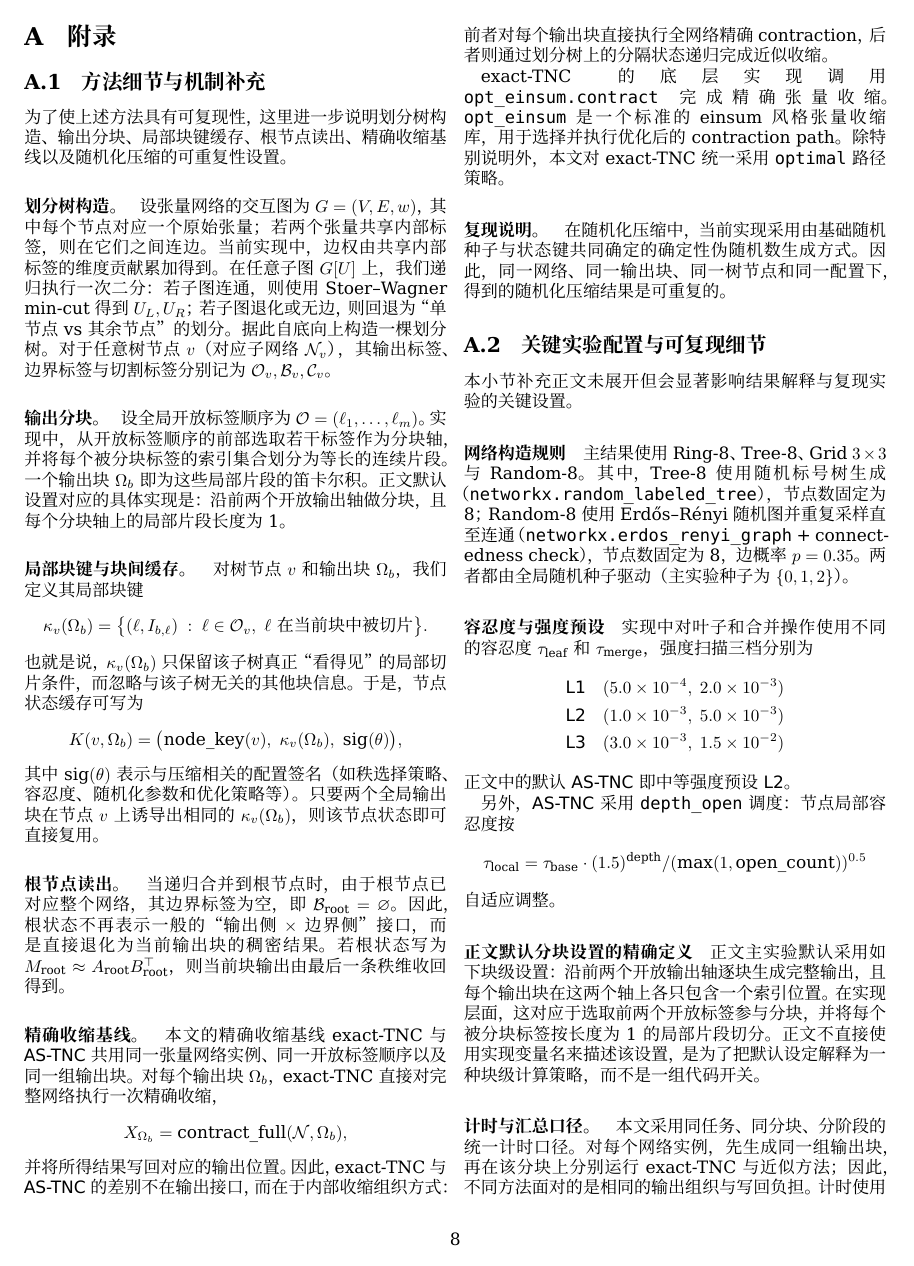
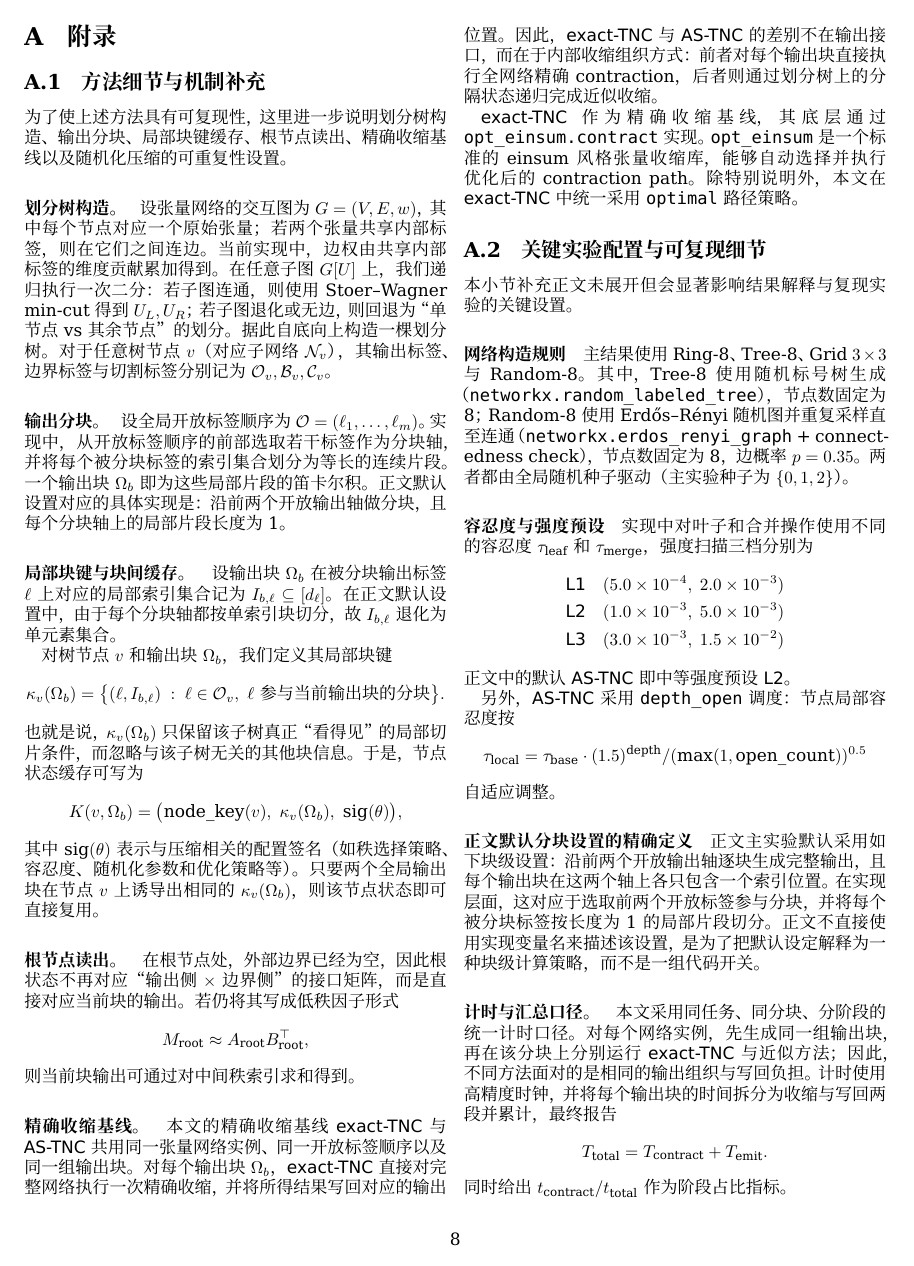
Before and after one commit to kyshen/sketch_tnc, a LaTeX paper (paper/paper.tex, which reads paper/sections/appendix.tex): page 8 of 9. Compiled offline with XeLaTeX; a missing font is replaced by an installed copy or a similar font.

Commit message:
jhhaudyjsk

```diff
--- a/paper/sections/appendix.tex
+++ b/paper/sections/appendix.tex
@@ -19,41 +19,40 @@
 正文默认设置对应的具体实现是：沿前两个开放输出轴做分块，且每个分块轴上的局部片段长度为 1。
 
 \paragraph{局部块键与块间缓存。}
+设输出块 $\Omega_b$ 在被分块输出标签 $\ell$ 上对应的局部索引集合记为
+$ I_{b,\ell}\subseteq [d_\ell] $。在正文默认设置中，由于每个分块轴都按单索引块切分，
+故 $I_{b,\ell}$ 退化为单元素集合。
+
 对树节点 $v$ 和输出块 $\Omega_b$，我们定义其局部块键
 \[
 \kappa_v(\Omega_b)
 =
-\bigl\{
-(\ell, I_{b,\ell}) \;:\; \ell\in \mathcal O_v,\ \ell \text{ 在当前块中被切片}
-\bigr\}.
+\bigl\{(\ell, I_{b,\ell}) \;:\; \ell\in \mathcal O_v,\ \ell \text{ 参与当前输出块的分块}\bigr\}.
 \]
-也就是说，$\kappa_v(\Omega_b)$ 只保留该子树真正“看得见”的局部切片条件，而忽略与该子树无关的其他块信息。
+也就是说，$\kappa_v(\Omega_b)$ 只保留该子树真正“看得见”的局部切片条件，
+而忽略与该子树无关的其他块信息。
 于是，节点状态缓存可写为
 \[
-K(v,\Omega_b)
-=
-\bigl(\mathrm{node\_key}(v),\ \kappa_v(\Omega_b),\ \mathrm{sig}(\theta)\bigr),
+K(v,\Omega_b)=\bigl(\mathrm{node\_key}(v),\ \kappa_v(\Omega_b),\ \mathrm{sig}(\theta)\bigr),
 \]
-其中 $\mathrm{sig}(\theta)$ 表示与压缩相关的配置签名（如秩选择策略、容忍度、随机化参数和优化策略等）。
-只要两个全局输出块在节点 $v$ 上诱导出相同的 $\kappa_v(\Omega_b)$，则该节点状态即可直接复用。
+其中 $\mathrm{sig}(\theta)$ 表示与压缩相关的配置签名（如秩选择策略、容忍度、
+随机化参数和优化策略等）。只要两个全局输出块在节点 $v$ 上诱导出相同的
+$\kappa_v(\Omega_b)$，则该节点状态即可直接复用。
 
 \paragraph{根节点读出。}
-当递归合并到根节点时，由于根节点已对应整个网络，其边界标签为空，即 $\mathcal B_{\mathrm{root}}=\varnothing$。
-因此，根状态不再表示一般的“输出侧 $\times$ 边界侧”接口，而是直接退化为当前输出块的稠密结果。
-若根状态写为 $M_{\mathrm{root}} \approx A_{\mathrm{root}} B_{\mathrm{root}}^\top$，则当前块输出由最后一条秩维收回得到。
+在根节点处，外部边界已经为空，因此根状态不再对应“输出侧 $\times$ 边界侧”的接口矩阵，而是直接对应当前块的输出。
+若仍将其写成低秩因子形式
+\[
+M_{\mathrm{root}} \approx A_{\mathrm{root}} B_{\mathrm{root}}^\top,
+\]
+则当前块输出可通过对中间秩索引求和得到。
 
 \paragraph{精确收缩基线。}
-本文的精确收缩基线 exact-TNC 与 \ours{} 共用同一张量网络实例、同一开放标签顺序以及同一组输出块。对每个输出块 $\Omega_b$，exact-TNC 直接对完整网络执行一次精确收缩，
-\[
-X_{\Omega_b}=\mathrm{contract\_full}(\mathcal N,\Omega_b),
-\]
-并将所得结果写回对应的输出位置。因此，exact-TNC 与 \ours{} 的差别不在输出接口，而在于内部收缩组织方式：前者对每个输出块直接执行全网络精确 contraction，后者则通过划分树上的分隔状态递归完成近似收缩。
+本文的精确收缩基线 \exact{} 与 \ours{} 共用同一张量网络实例、同一开放标签顺序以及同一组输出块。对每个输出块 $\Omega_b$，\exact{} 直接对完整网络执行一次精确收缩，并将所得结果写回对应的输出位置。因此，\exact{} 与 \ours{} 的差别不在输出接口，而在于内部收缩组织方式：前者对每个输出块直接执行全网络精确 contraction，后者则通过划分树上的分隔状态递归完成近似收缩。
 
-exact-TNC 的底层实现调用 \texttt{opt\_einsum.contract} 完成精确张量收缩。\texttt{opt\_einsum} 是一个标准的 einsum 风格张量收缩库，用于选择并执行优化后的 contraction path。除特别说明外，本文对 exact-TNC 统一采用 \texttt{optimal} 路径策略。
-
-\paragraph{复现说明。}
-在随机化压缩中，当前实现采用由基础随机种子与状态键共同确定的确定性伪随机数生成方式。
-因此，同一网络、同一输出块、同一树节点和同一配置下，得到的随机化压缩结果是可重复的。
+\exact{} 作为精确收缩基线，其底层通过 \texttt{opt\_einsum.contract} 实现。%
+\texttt{opt\_einsum} 是一个标准的 einsum 风格张量收缩库，能够自动选择并执行优化后的 contraction path。%
+除特别说明外，本文在 \exact{} 中统一采用 \texttt{optimal} 路径策略。
 
 \subsection{关键实验配置与可复现细节}
 \label{app:exp-details}
```
Also changed, not shown: paper/paper.pdf, paper/sections/appendix.tex (4 more changed lines), 3 other files.
